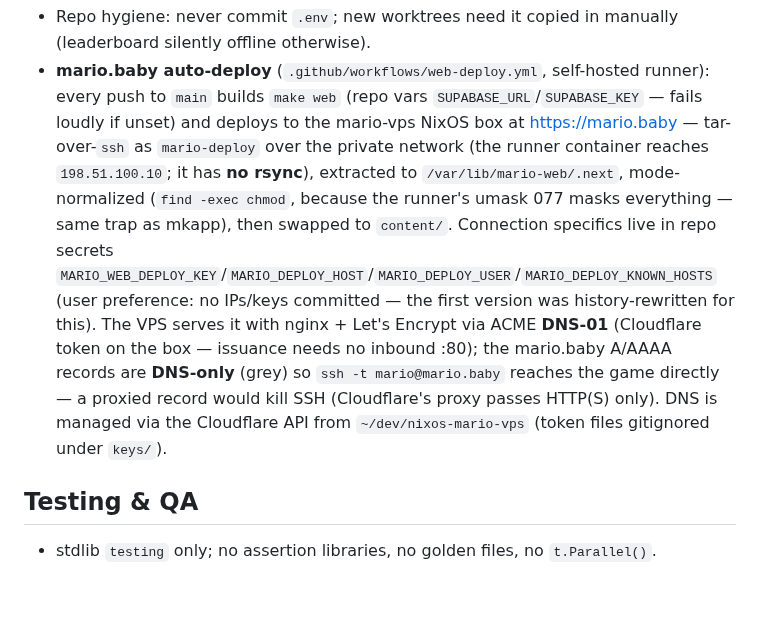
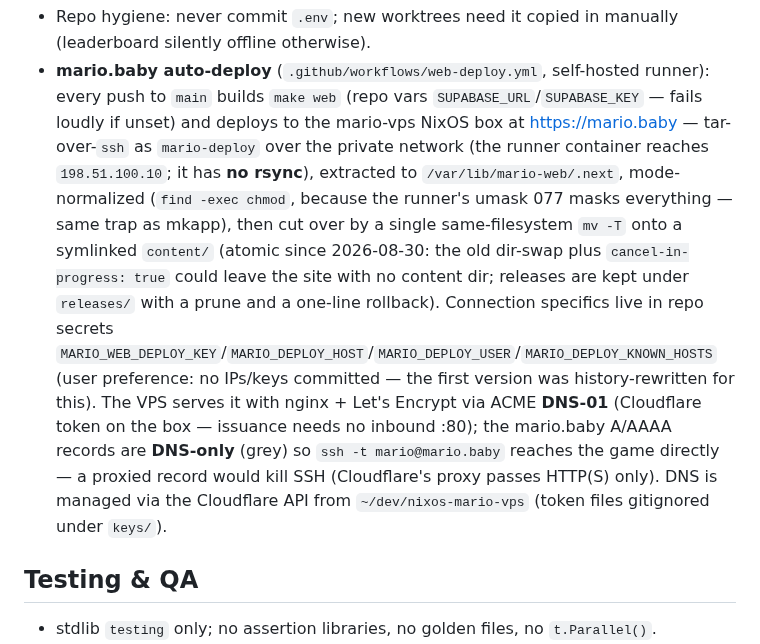
Before and after one commit to Daviey/mario, a Markdown page: AGENTS.md, the part around one of its changes. Rendered like a GitHub page; blank space fills up the shorter version.

Commit message:
agents: document shared hud builder, name charset source, pr-slim ci, atomic web deploy, persist lock

```diff
--- a/AGENTS.md
+++ b/AGENTS.md
@@ -128,5 +128,5 @@ Go 1.22+ required (range-over-int used). On NixOS the host cannot exec dynamical
 - Repo hygiene: never commit `.env`; new worktrees need it copied in manually (leaderboard silently offline otherwise).
-- **mario.baby auto-deploy** (`.github/workflows/web-deploy.yml`, self-hosted runner): every push to `main` builds `make web` (repo vars `SUPABASE_URL`/`SUPABASE_KEY` — fails loudly if unset) and deploys to the mario-vps NixOS box at https://mario.baby — tar-over-`ssh` as `mario-deploy` over the private network (the runner container reaches `198.51.100.10`; it has **no rsync**), extracted to `/var/lib/mario-web/.next`, mode-normalized (`find -exec chmod`, because the runner's umask 077 masks everything — same trap as mkapp), then swapped to `content/`. Connection specifics live in repo secrets `MARIO_WEB_DEPLOY_KEY`/`MARIO_DEPLOY_HOST`/`MARIO_DEPLOY_USER`/`MARIO_DEPLOY_KNOWN_HOSTS` (user preference: no IPs/keys committed — the first version was history-rewritten for this). The VPS serves it with nginx + Let's Encrypt via ACME **DNS-01** (Cloudflare token on the box — issuance needs no inbound :80); the mario.baby A/AAAA records are **DNS-only** (grey) so `ssh -t mario@mario.baby` reaches the game directly — a proxied record would kill SSH (Cloudflare's proxy passes HTTP(S) only). DNS is managed via the Cloudflare API from `~/dev/nixos-mario-vps` (token files gitignored under `keys/`).
+- **mario.baby auto-deploy** (`.github/workflows/web-deploy.yml`, self-hosted runner): every push to `main` builds `make web` (repo vars `SUPABASE_URL`/`SUPABASE_KEY` — fails loudly if unset) and deploys to the mario-vps NixOS box at https://mario.baby — tar-over-`ssh` as `mario-deploy` over the private network (the runner container reaches `198.51.100.10`; it has **no rsync**), extracted to `/var/lib/mario-web/.next`, mode-normalized (`find -exec chmod`, because the runner's umask 077 masks everything — same trap as mkapp), then cut over by a single same-filesystem `mv -T` onto a symlinked `content/` (atomic since 2026-08-30: the old dir-swap plus `cancel-in-progress: true` could leave the site with no content dir; releases are kept under `releases/` with a prune and a one-line rollback). Connection specifics live in repo secrets `MARIO_WEB_DEPLOY_KEY`/`MARIO_DEPLOY_HOST`/`MARIO_DEPLOY_USER`/`MARIO_DEPLOY_KNOWN_HOSTS` (user preference: no IPs/keys committed — the first version was history-rewritten for this). The VPS serves it with nginx + Let's Encrypt via ACME **DNS-01** (Cloudflare token on the box — issuance needs no inbound :80); the mario.baby A/AAAA records are **DNS-only** (grey) so `ssh -t mario@mario.baby` reaches the game directly — a proxied record would kill SSH (Cloudflare's proxy passes HTTP(S) only). DNS is managed via the Cloudflare API from `~/dev/nixos-mario-vps` (token files gitignored under `keys/`).
 
 ## Testing & QA
 
```
Also changed, not shown: other parts of AGENTS.md (+3 -3 lines).
